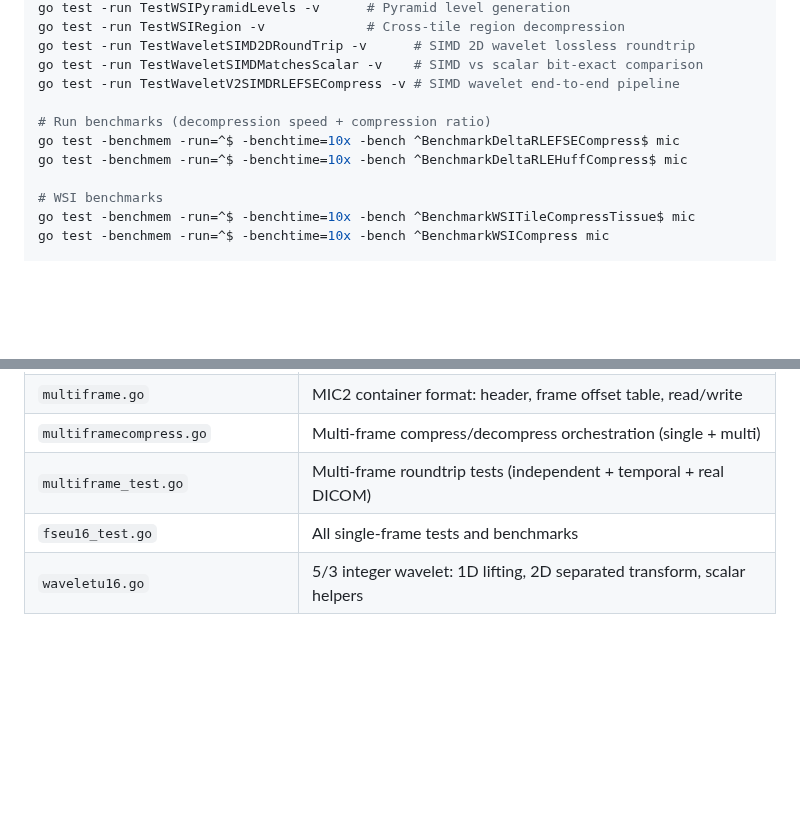
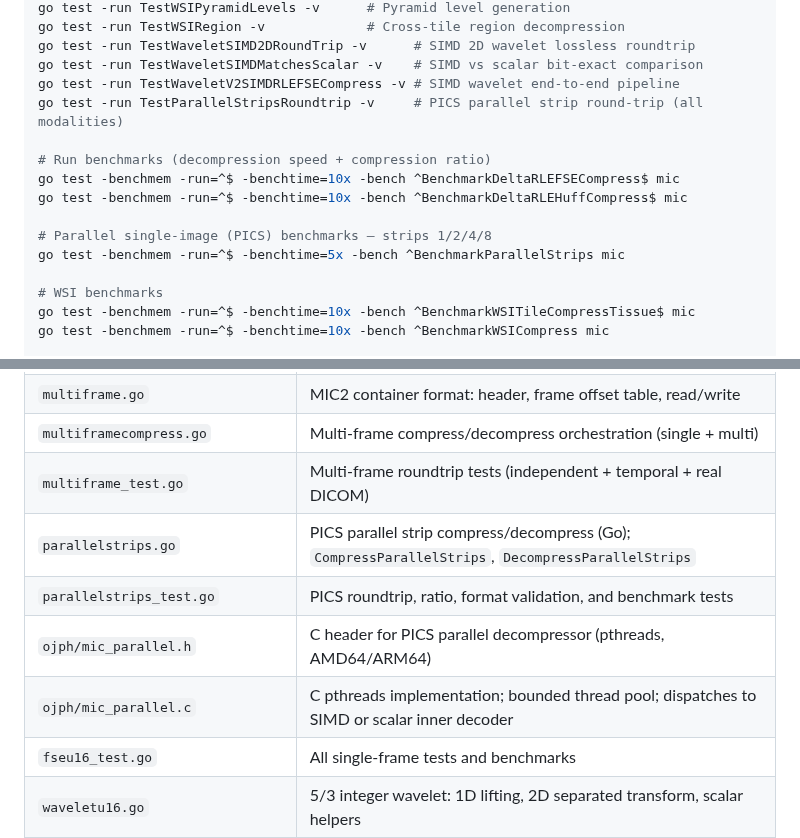
Before and after one commit to pappuks/medical-image-codec, a Markdown page: CLAUDE.md, 2 parts joined by grey strips. GitHub-like rendering; blank space fills up the shorter version.

```diff
--- a/CLAUDE.md
+++ b/CLAUDE.md
@@ -26,10 +26,14 @@ go test -run TestWSIRegion -v             # Cross-tile region decompression
 go test -run TestWaveletSIMD2DRoundTrip -v      # SIMD 2D wavelet lossless roundtrip
 go test -run TestWaveletSIMDMatchesScalar -v    # SIMD vs scalar bit-exact comparison
 go test -run TestWaveletV2SIMDRLEFSECompress -v # SIMD wavelet end-to-end pipeline
+go test -run TestParallelStripsRoundtrip -v     # PICS parallel strip round-trip (all modalities)
 
 # Run benchmarks (decompression speed + compression ratio)
 go test -benchmem -run=^$ -benchtime=10x -bench ^BenchmarkDeltaRLEFSECompress$ mic
 go test -benchmem -run=^$ -benchtime=10x -bench ^BenchmarkDeltaRLEHuffCompress$ mic
+
+# Parallel single-image (PICS) benchmarks — strips 1/2/4/8
+go test -benchmem -run=^$ -benchtime=5x -bench ^BenchmarkParallelStrips mic
 
 # WSI benchmarks
 go test -benchmem -run=^$ -benchtime=10x -bench ^BenchmarkWSITileCompressTissue$ mic
@@ -94,6 +98,10 @@ Raw 16-bit pixels
 | `multiframe.go` | MIC2 container format: header, frame offset table, read/write |
 | `multiframecompress.go` | Multi-frame compress/decompress orchestration (single + multi) |
 | `multiframe_test.go` | Multi-frame roundtrip tests (independent + temporal + real DICOM) |
+| `parallelstrips.go` | PICS parallel strip compress/decompress (Go); `CompressParallelStrips`, `DecompressParallelStrips` |
+| `parallelstrips_test.go` | PICS roundtrip, ratio, format validation, and benchmark tests |
+| `ojph/mic_parallel.h` | C header for PICS parallel decompressor (pthreads, AMD64/ARM64) |
+| `ojph/mic_parallel.c` | C pthreads implementation; bounded thread pool; dispatches to SIMD or scalar inner decoder |
 | `fseu16_test.go` | All single-frame tests and benchmarks |
 | `waveletu16.go` | 5/3 integer wavelet: 1D lifting, 2D separated transform, scalar helpers |
 | `waveletfsecompressu16.go` | Wavelet V1/V2/SIMD compress/decompress pipelines, subband ordering |
```
Also changed, not shown: docs/parallel-strips.md (added, +459 -0 lines), 1 other file.
